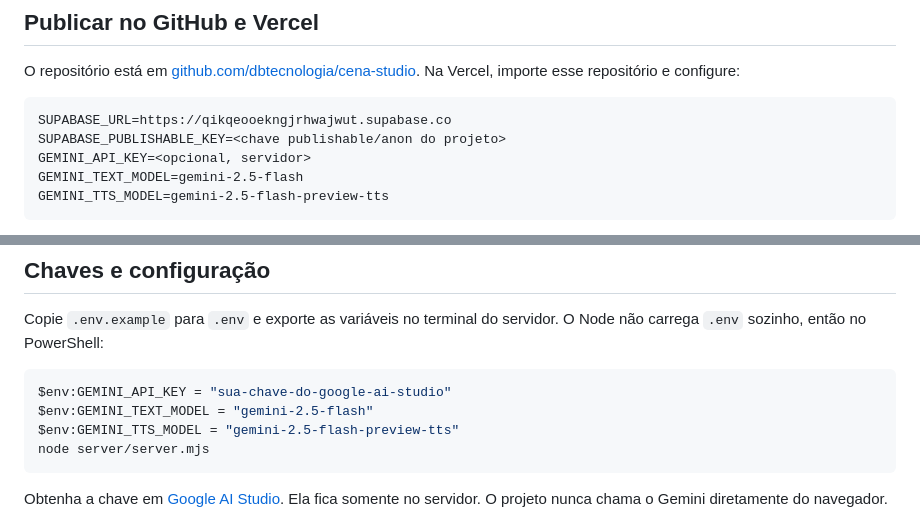
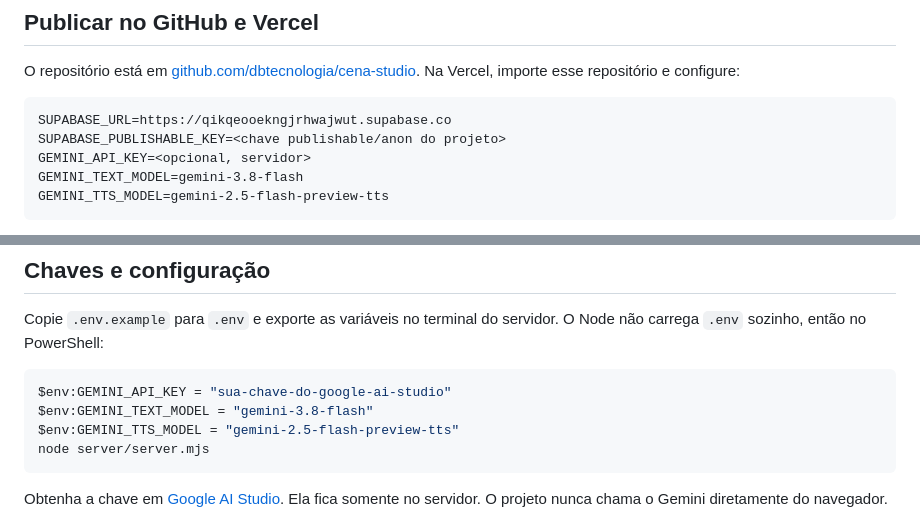
Before and after one commit to dbtecnologia/cena-studio, a Markdown page: README.md, 2 parts joined by grey strips. GitHub-like rendering.

Commit message:
Fix Gemini model configuration and connection status

````diff
--- a/README.md
+++ b/README.md
@@ -41,7 +41,7 @@ O repositório está em [github.com/dbtecnologia/cena-studio](https://github.com
 SUPABASE_URL=https://qikqeooekngjrhwajwut.supabase.co
 SUPABASE_PUBLISHABLE_KEY=<chave publishable/anon do projeto>
 GEMINI_API_KEY=<opcional, servidor>
-GEMINI_TEXT_MODEL=gemini-2.5-flash
+GEMINI_TEXT_MODEL=gemini-3.8-flash
 GEMINI_TTS_MODEL=gemini-2.5-flash-preview-tts
 ```
 
@@ -65,7 +65,7 @@ Copie `.env.example` para `.env` e exporte as variáveis no terminal do servidor
 
 ```powershell
 $env:GEMINI_API_KEY = "sua-chave-do-google-ai-studio"
-$env:GEMINI_TEXT_MODEL = "gemini-2.5-flash"
+$env:GEMINI_TEXT_MODEL = "gemini-3.8-flash"
 $env:GEMINI_TTS_MODEL = "gemini-2.5-flash-preview-tts"
 node server/server.mjs
 ```
````
